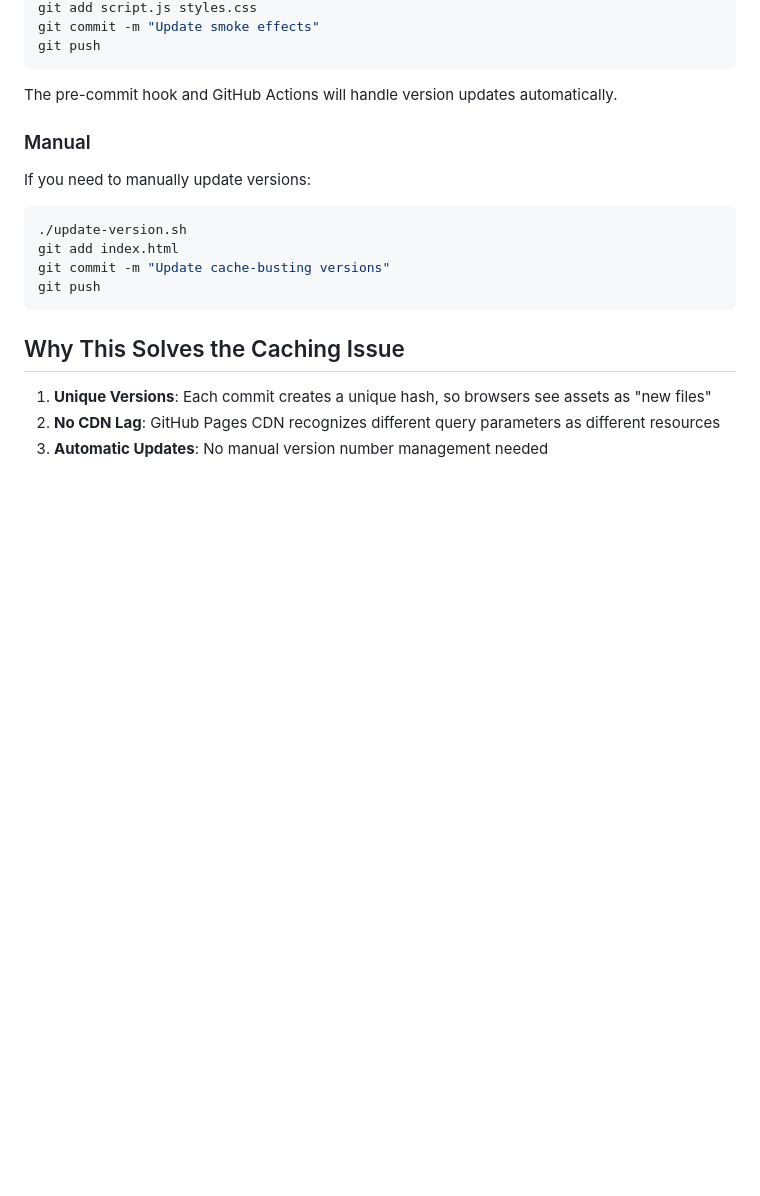
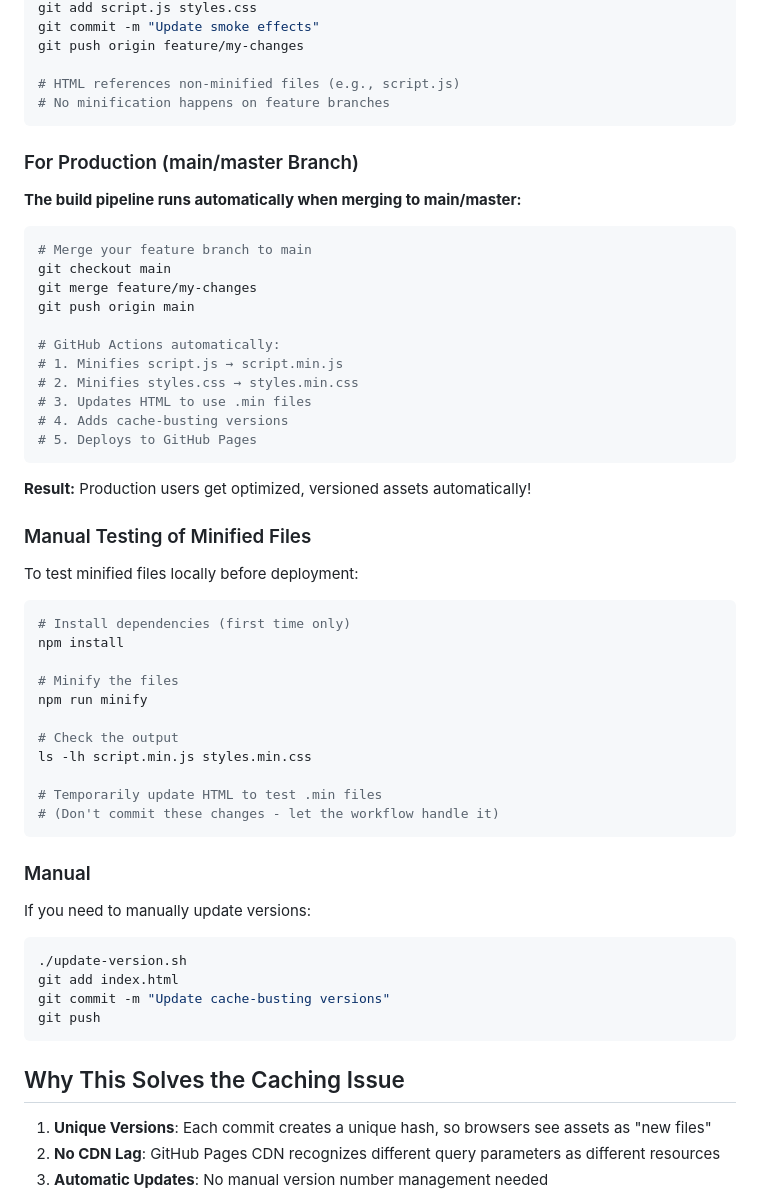
Before and after one commit to Unity-Lab-AI/sitetest0, a Markdown page: Docs/CACHE-BUSTING.md, the part around one of its changes. GitHub-like rendering; blank space fills up the shorter version.

````diff
--- a/Docs/CACHE-BUSTING.md
+++ b/Docs/CACHE-BUSTING.md
@@ -44,9 +79,48 @@ Just commit your changes normally:
 git add script.js styles.css
 git commit -m "Update smoke effects"
-git push
+git push origin feature/my-changes
+
+# HTML references non-minified files (e.g., script.js)
+# No minification happens on feature branches
 ```
 
-The pre-commit hook and GitHub Actions will handle version updates automatically.
+### For Production (main/master Branch)
+
+**The build pipeline runs automatically when merging to main/master:**
+
+```bash
+# Merge your feature branch to main
+git checkout main
+git merge feature/my-changes
+git push origin main
+
+# GitHub Actions automatically:
+# 1. Minifies script.js → script.min.js
+# 2. Minifies styles.css → styles.min.css
+# 3. Updates HTML to use .min files
+# 4. Adds cache-busting versions
+# 5. Deploys to GitHub Pages
+```
+
+**Result:** Production users get optimized, versioned assets automatically!
+
+### Manual Testing of Minified Files
+
+To test minified files locally before deployment:
+
+```bash
+# Install dependencies (first time only)
+npm install
+
+# Minify the files
+npm run minify
+
+# Check the output
+ls -lh script.min.js styles.min.css
+
+# Temporarily update HTML to test .min files
+# (Don't commit these changes - let the workflow handle it)
+```
 
 ### Manual
 
````
Also changed, not shown: other parts of Docs/CACHE-BUSTING.md (+61 -26 lines).
